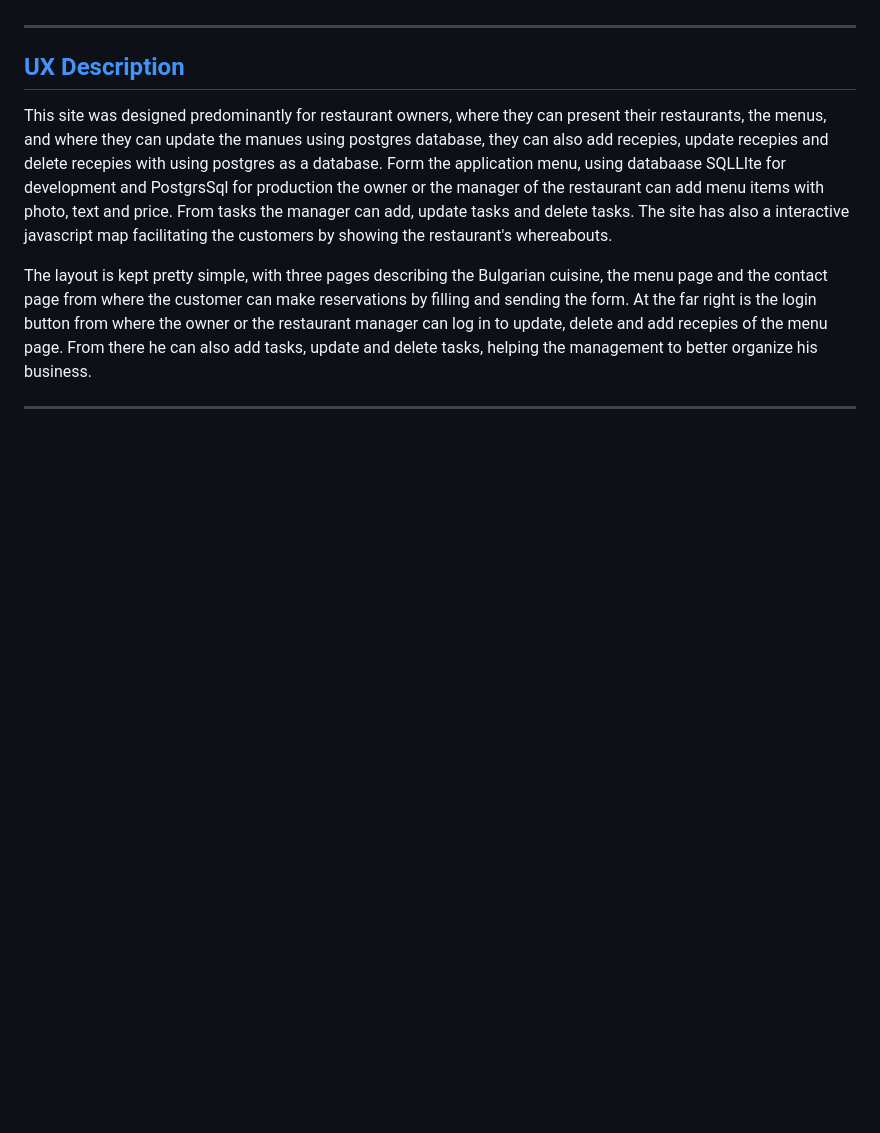
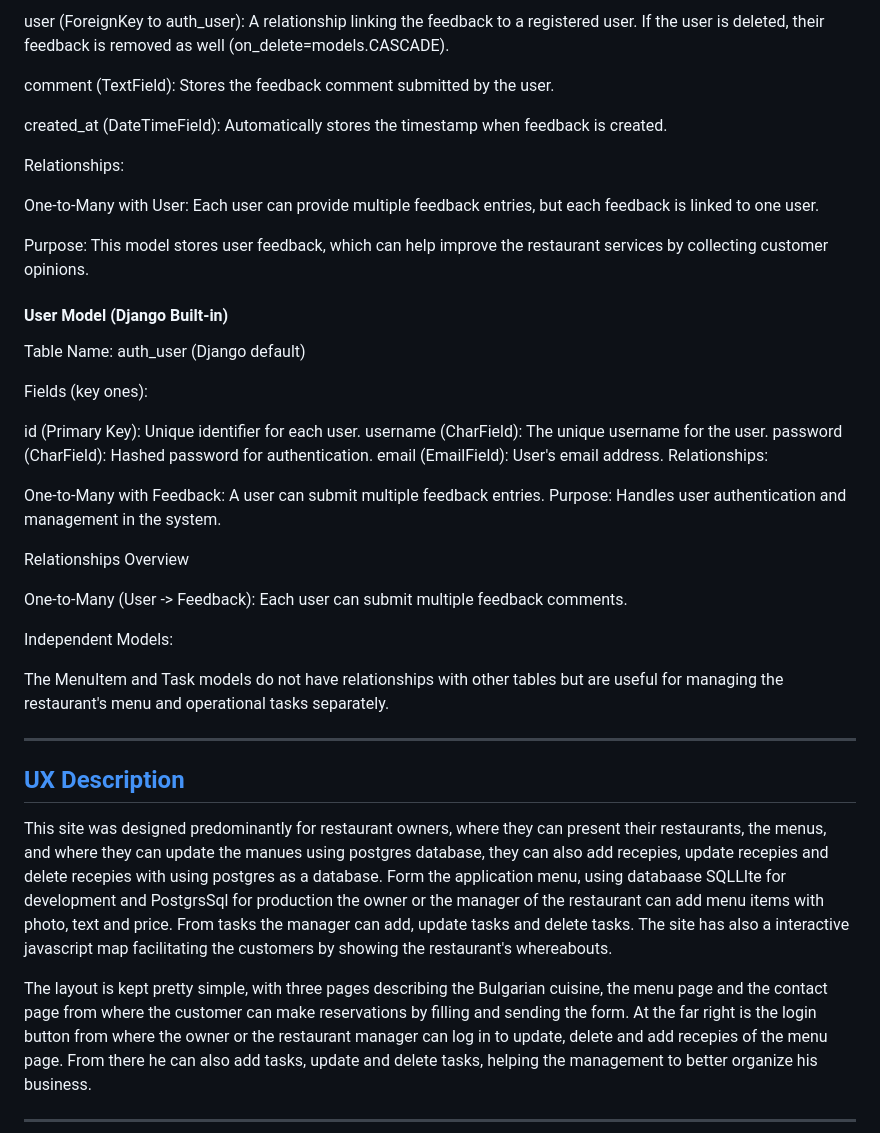
Before and after one commit to kamenco/dinestwo, a Markdown page: README.md, the part around the change printed below. Rendered like a GitHub page; blank space fills up the shorter version.

Commit message:
Updated readme with database_schema.

```diff
--- a/README.md
+++ b/README.md
@@ -34,3 +106,40 @@ Varna Eats is a web application that allows users to view the menu, make reserva
+user (ForeignKey to auth_user): A relationship linking the feedback to a registered user. If the user is deleted, their feedback is removed as well (on_delete=models.CASCADE).
+
+comment (TextField): Stores the feedback comment submitted by the user.
+
+created_at (DateTimeField): Automatically stores the timestamp when feedback is created.
+
+Relationships:
+
+One-to-Many with User: Each user can provide multiple feedback entries, but each feedback is linked to one user.
+
+Purpose:
+This model stores user feedback, which can help improve the restaurant services by collecting customer opinions.
+
+#### User Model (Django Built-in)
+
+Table Name: auth_user (Django default)
+
+Fields (key ones):
+
+id (Primary Key): Unique identifier for each user.
+username (CharField): The unique username for the user.
+password (CharField): Hashed password for authentication.
+email (EmailField): User's email address.
+Relationships:
+
+One-to-Many with Feedback: A user can submit multiple feedback entries.
+Purpose:
+Handles user authentication and management in the system.
+
+Relationships Overview
+
+One-to-Many (User -> Feedback):
+Each user can submit multiple feedback comments.
+
+Independent Models:
+
+The MenuItem and Task models do not have relationships with other tables but are useful for managing the restaurant's menu and operational tasks separately.
 
 ---
 
```
Also changed, not shown: other parts of README.md (+72 -0 lines), README_ASSETS/database_schema.jpeg (added).
